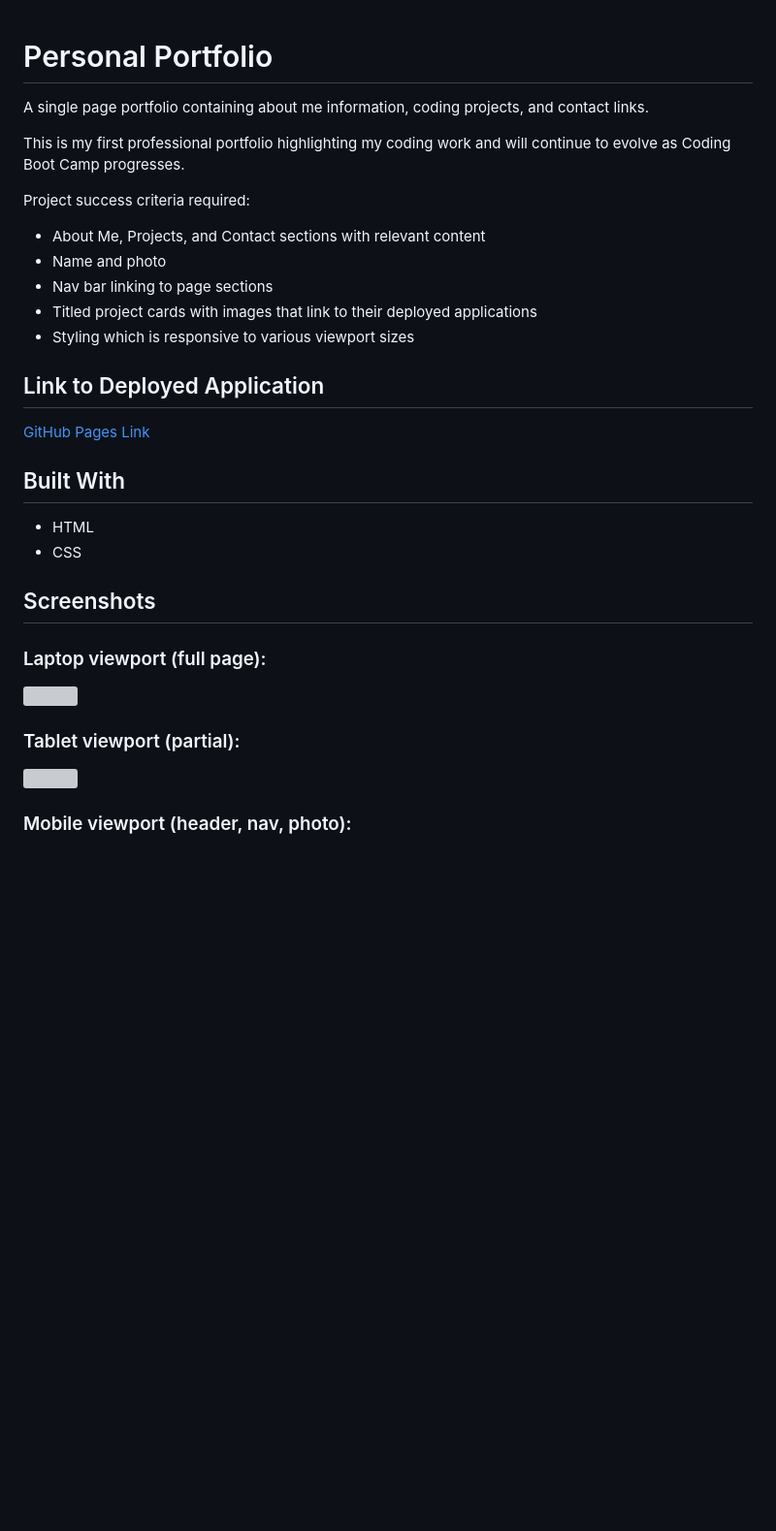
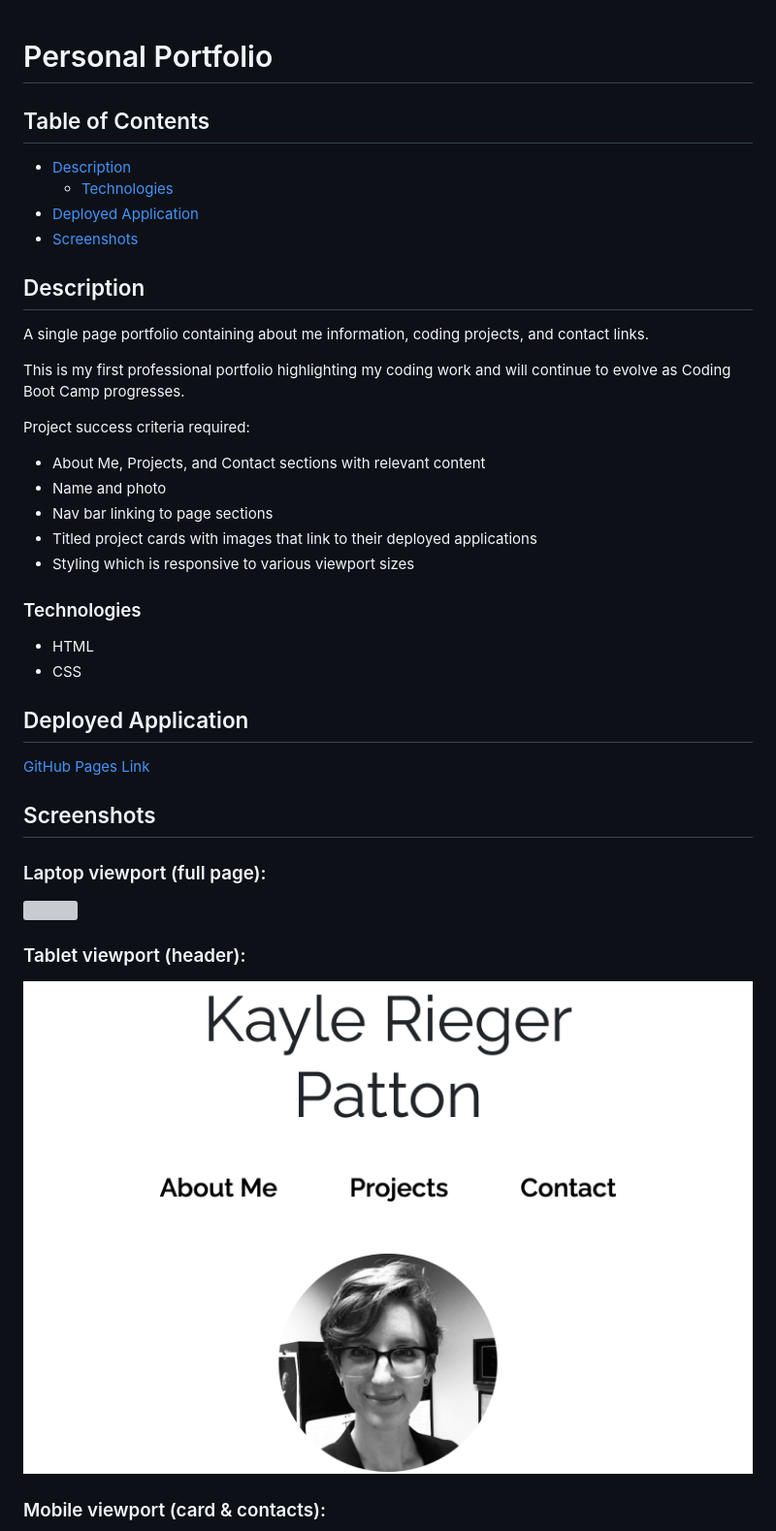
Before and after one commit to kayleriegerpatton/personal-portfolio, a Markdown page: README.md, the part around the change printed below. Shown: that part at 97% size. GitHub-like rendering; pictures changed too: assets/images/screenshots/tabletPartialScreenshot.png (added); blank space fills up the shorter version; grey boxes are pictures that could not be loaded.

```diff
--- a/README.md
+++ b/README.md
@@ -1,4 +1,13 @@
 # Personal Portfolio
+
+## Table of Contents
+
+- [Description](#description)
+  - [Technologies](#technologies)
+- [Deployed Application](#deployed-application)
+- [Screenshots](#screenshots)
+
+## Description
 
 A single page portfolio containing about me information, coding projects, and contact links.
 
@@ -12,14 +21,14 @@ Project success criteria required:
 - Titled project cards with images that link to their deployed applications
 - Styling which is responsive to various viewport sizes
 
-## Link to Deployed Application
-
-[GitHub Pages Link](https://kayleriegerpatton.github.io/personal-portfolio/)
-
-## Built With
+### Technologies
 
 - HTML
 - CSS
+
+## Deployed Application
+
+[GitHub Pages Link](https://kayleriegerpatton.github.io/personal-portfolio/)
 
 ## Screenshots
 
@@ -29,7 +38,7 @@ Project success criteria required:
 
-### Tablet viewport (partial):
+### Tablet viewport (header):
 
-![](./assets/images/screenshots/tablet-viewport-screenshot.png)
+![](./assets/images/screenshots/tabletPartialScreenshot.png)
 
-### Mobile viewport (header, nav, photo):
+### Mobile viewport (card & contacts):
 
```
Also changed, not shown: other parts of README.md (+2 -2 lines), assets/images/screenshots/mobile-viewport-screenshot.png (deleted), assets/images/screenshots/mobilePartialScreenshot.png (added), 3 other files.
